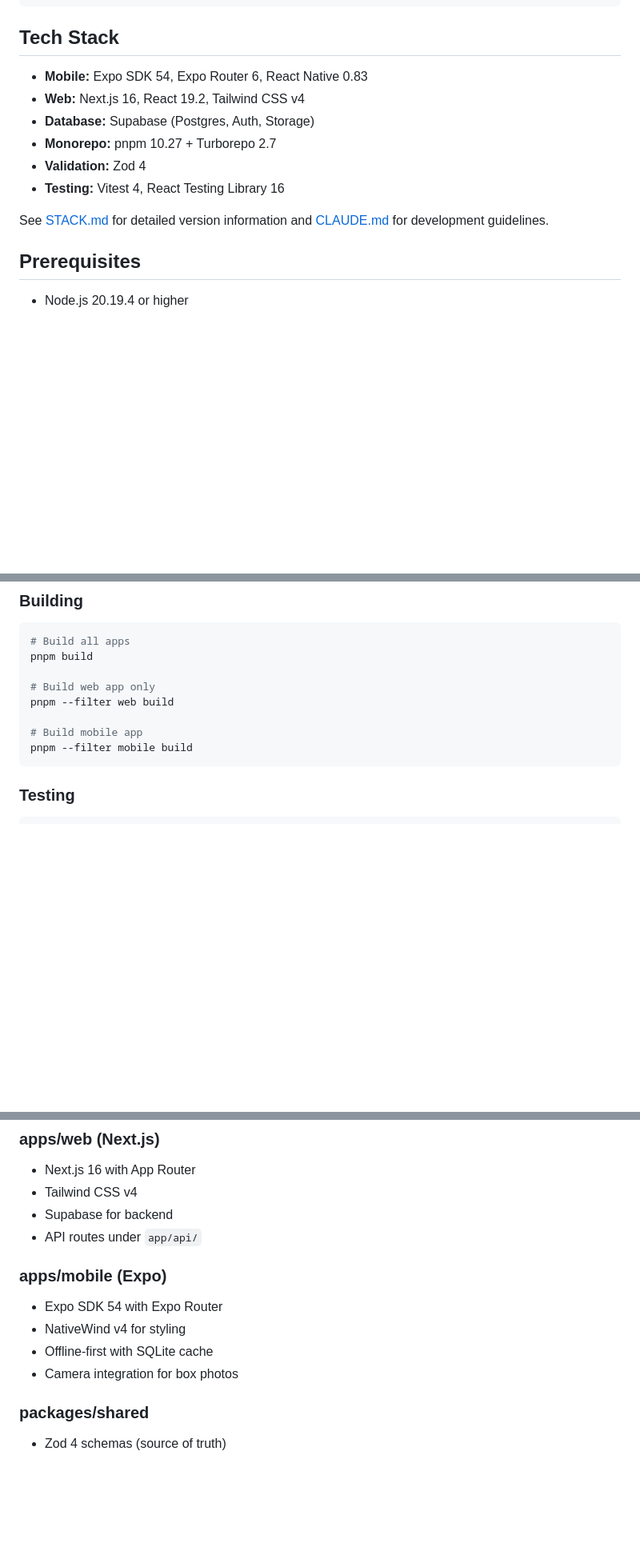
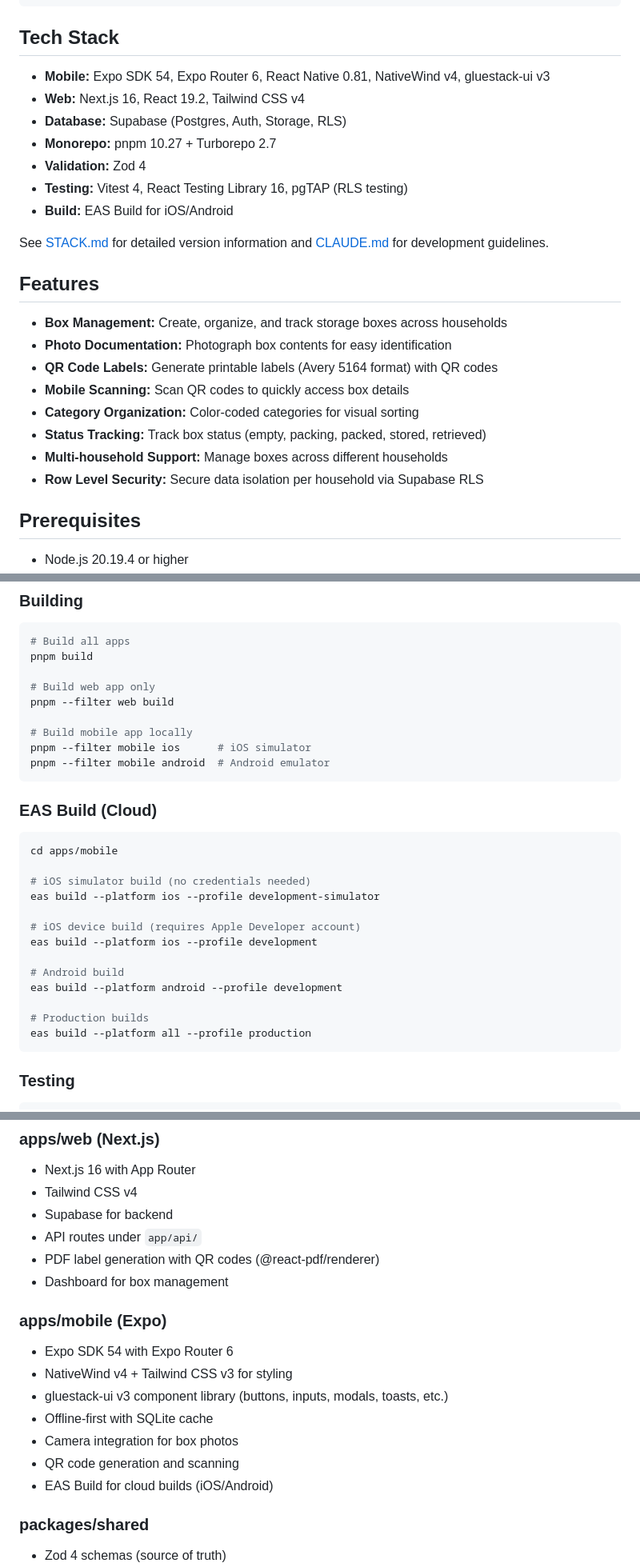
Before and after one commit to medelman17/boxtracker, a Markdown page: README.md, 3 parts joined by grey strips. Shown at 80% size. GitHub-like rendering; blank space fills up the shorter version.

Commit message:
docs: update README with recent features and tech stack changes
- Add Features section highlighting key functionality
- Update tech stack with gluestack-ui, NativeWind, EAS Build, pgTAP
- Add EAS Build commands section for cloud builds
- Update mobile app section with component library details
- Add PDF label generation to web app section

Co-Authored-By: Claude Opus 4.5 <noreply@anthropic.com>

````diff
--- a/README.md
+++ b/README.md
@@ -17,14 +17,26 @@ packages/
 
 ## Tech Stack
 
-- **Mobile:** Expo SDK 54, Expo Router 6, React Native 0.83
+- **Mobile:** Expo SDK 54, Expo Router 6, React Native 0.81, NativeWind v4, gluestack-ui v3
 - **Web:** Next.js 16, React 19.2, Tailwind CSS v4
-- **Database:** Supabase (Postgres, Auth, Storage)
+- **Database:** Supabase (Postgres, Auth, Storage, RLS)
 - **Monorepo:** pnpm 10.27 + Turborepo 2.7
 - **Validation:** Zod 4
-- **Testing:** Vitest 4, React Testing Library 16
+- **Testing:** Vitest 4, React Testing Library 16, pgTAP (RLS testing)
+- **Build:** EAS Build for iOS/Android
 
 See [STACK.md](./STACK.md) for detailed version information and [CLAUDE.md](./CLAUDE.md) for development guidelines.
+
+## Features
+
+- **Box Management:** Create, organize, and track storage boxes across households
+- **Photo Documentation:** Photograph box contents for easy identification
+- **QR Code Labels:** Generate printable labels (Avery 5164 format) with QR codes
+- **Mobile Scanning:** Scan QR codes to quickly access box details
+- **Category Organization:** Color-coded categories for visual sorting
+- **Status Tracking:** Track box status (empty, packing, packed, stored, retrieved)
+- **Multi-household Support:** Manage boxes across different households
+- **Row Level Security:** Secure data isolation per household via Supabase RLS
 
 ## Prerequisites
 
@@ -88,8 +100,27 @@ pnpm build
 # Build web app only
 pnpm --filter web build
 
-# Build mobile app
-pnpm --filter mobile build
+# Build mobile app locally
+pnpm --filter mobile ios      # iOS simulator
+pnpm --filter mobile android  # Android emulator
+```
+
+### EAS Build (Cloud)
+
+```bash
+cd apps/mobile
+
+# iOS simulator build (no credentials needed)
+eas build --platform ios --profile development-simulator
+
+# iOS device build (requires Apple Developer account)
+eas build --platform ios --profile development
+
+# Android build
+eas build --platform android --profile development
+
+# Production builds
+eas build --platform all --profile production
 ```
 
 ### Testing
@@ -125,12 +156,17 @@ pnpm format
 - Tailwind CSS v4
 - Supabase for backend
 - API routes under `app/api/`
+- PDF label generation with QR codes (@react-pdf/renderer)
+- Dashboard for box management
 
 ### apps/mobile (Expo)
-- Expo SDK 54 with Expo Router
-- NativeWind v4 for styling
+- Expo SDK 54 with Expo Router 6
+- NativeWind v4 + Tailwind CSS v3 for styling
+- gluestack-ui v3 component library (buttons, inputs, modals, toasts, etc.)
 - Offline-first with SQLite cache
 - Camera integration for box photos
+- QR code generation and scanning
+- EAS Build for cloud builds (iOS/Android)
 
 ### packages/shared
 - Zod 4 schemas (source of truth)
````
